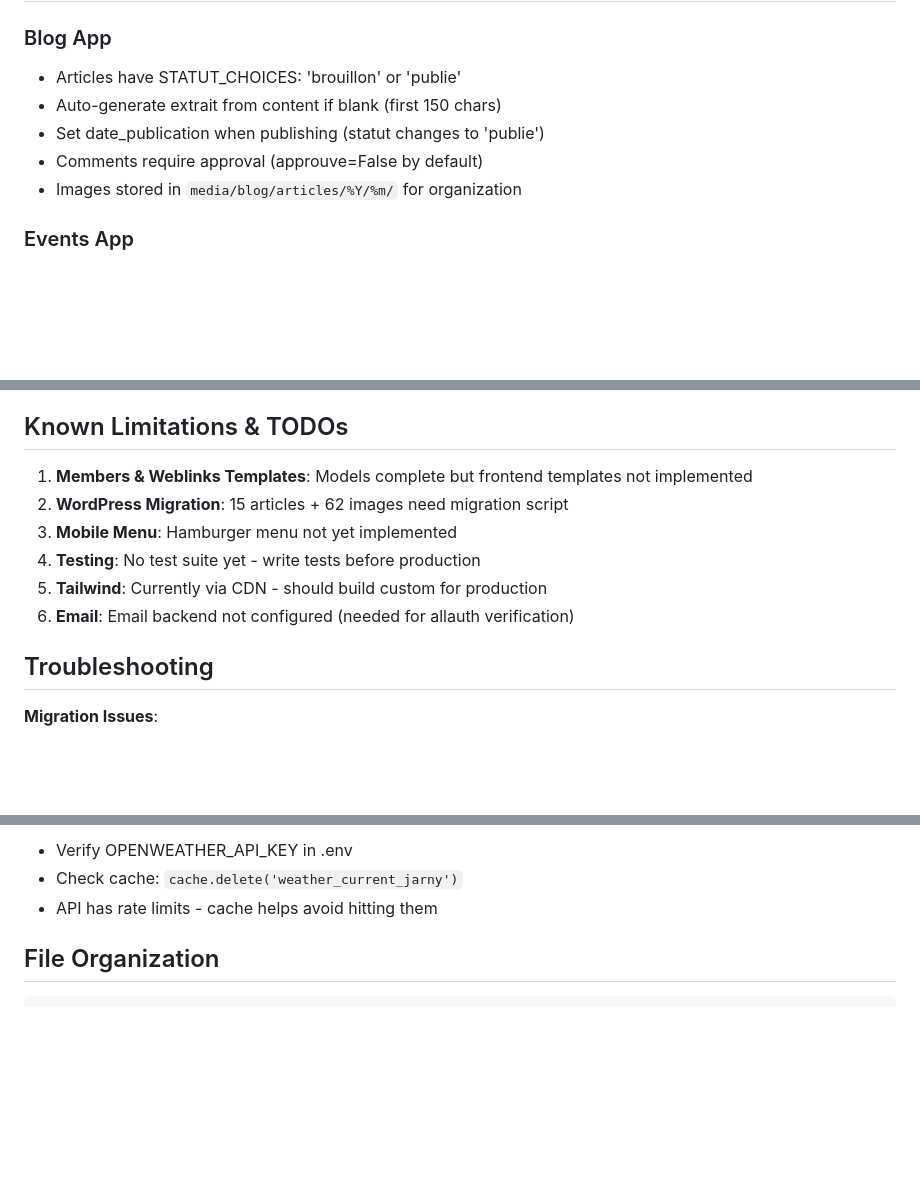
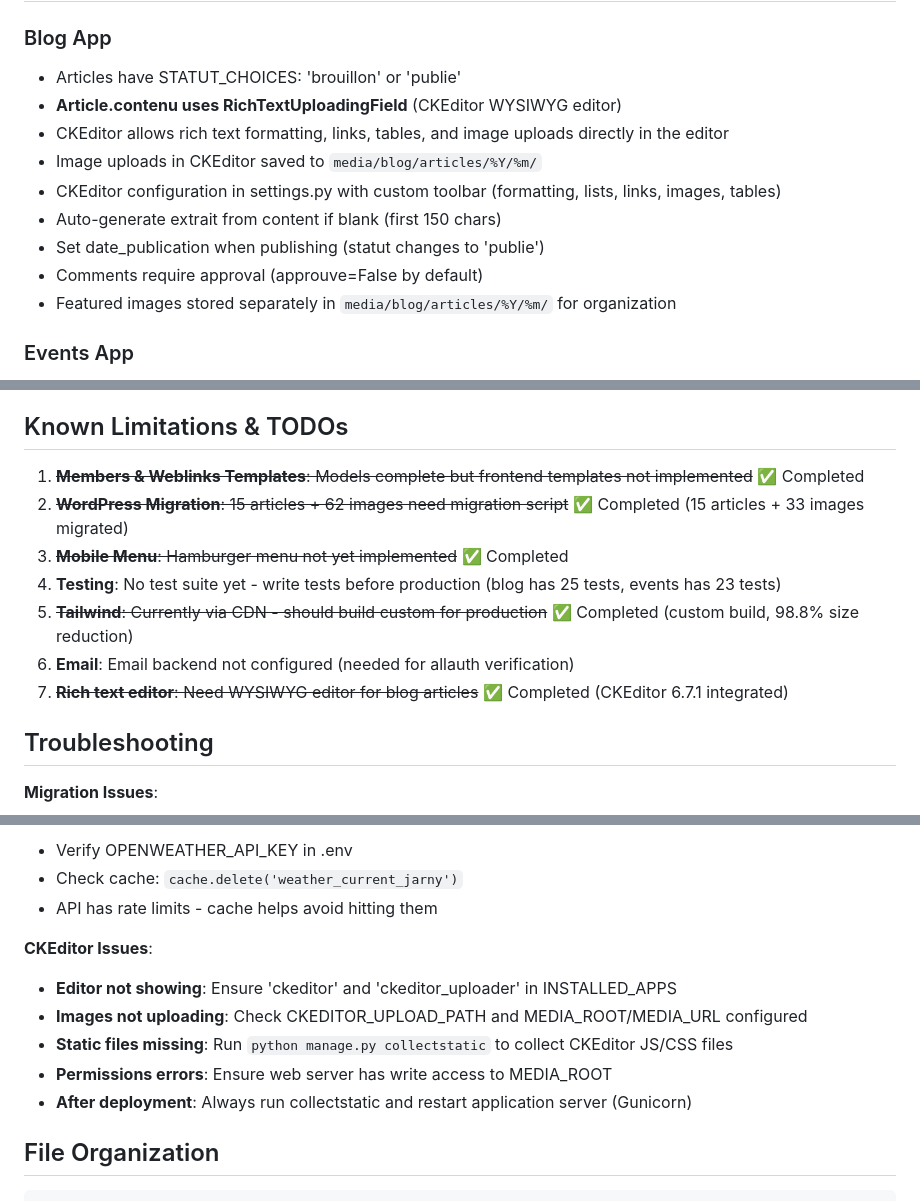
Before and after one commit to alo635/amcd57-django, a Markdown page: CLAUDE.md, 3 parts joined by grey strips. Rendered like a GitHub page; blank space fills up the shorter version.

```diff
--- a/CLAUDE.md
+++ b/CLAUDE.md
@@ -186,10 +187,14 @@ python manage.py check --deploy
 
 ### Blog App
 - Articles have STATUT_CHOICES: 'brouillon' or 'publie'
+- **Article.contenu uses RichTextUploadingField** (CKEditor WYSIWYG editor)
+- CKEditor allows rich text formatting, links, tables, and image uploads directly in the editor
+- Image uploads in CKEditor saved to `media/blog/articles/%Y/%m/`
+- CKEditor configuration in settings.py with custom toolbar (formatting, lists, links, images, tables)
 - Auto-generate extrait from content if blank (first 150 chars)
 - Set date_publication when publishing (statut changes to 'publie')
 - Comments require approval (approuve=False by default)
-- Images stored in `media/blog/articles/%Y/%m/` for organization
+- Featured images stored separately in `media/blog/articles/%Y/%m/` for organization
 
 ### Events App
 - TypeEvenement has couleur (hex) and icone (emoji) for visual categorization
@@ -259,12 +264,13 @@ All major models have indexes on frequently queried fields:
 
 ## Known Limitations & TODOs
 
-1. **Members & Weblinks Templates**: Models complete but frontend templates not implemented
-2. **WordPress Migration**: 15 articles + 62 images need migration script
-3. **Mobile Menu**: Hamburger menu not yet implemented
-4. **Testing**: No test suite yet - write tests before production
-5. **Tailwind**: Currently via CDN - should build custom for production
+1. ~~**Members & Weblinks Templates**: Models complete but frontend templates not implemented~~ ✅ Completed
+2. ~~**WordPress Migration**: 15 articles + 62 images need migration script~~ ✅ Completed (15 articles + 33 images migrated)
+3. ~~**Mobile Menu**: Hamburger menu not yet implemented~~ ✅ Completed
+4. **Testing**: No test suite yet - write tests before production (blog has 25 tests, events has 23 tests)
+5. ~~**Tailwind**: Currently via CDN - should build custom for production~~ ✅ Completed (custom build, 98.8% size reduction)
 6. **Email**: Email backend not configured (needed for allauth verification)
+7. ~~**Rich text editor**: Need WYSIWYG editor for blog articles~~ ✅ Completed (CKEditor 6.7.1 integrated)
 
 ## Troubleshooting
 
@@ -287,6 +293,13 @@ All major models have indexes on frequently queried fields:
 - Verify OPENWEATHER_API_KEY in .env
 - Check cache: `cache.delete('weather_current_jarny')`
 - API has rate limits - cache helps avoid hitting them
+
+**CKEditor Issues**:
+- **Editor not showing**: Ensure 'ckeditor' and 'ckeditor_uploader' in INSTALLED_APPS
+- **Images not uploading**: Check CKEDITOR_UPLOAD_PATH and MEDIA_ROOT/MEDIA_URL configured
+- **Static files missing**: Run `python manage.py collectstatic` to collect CKEditor JS/CSS files
+- **Permissions errors**: Ensure web server has write access to MEDIA_ROOT
+- **After deployment**: Always run collectstatic and restart application server (Gunicorn)
 
 ## File Organization
 
```
Also changed, not shown: other parts of CLAUDE.md (+1 -0 lines), CKEDITOR.md (added, +393 -0 lines), readme.md (+28 -0 lines).
